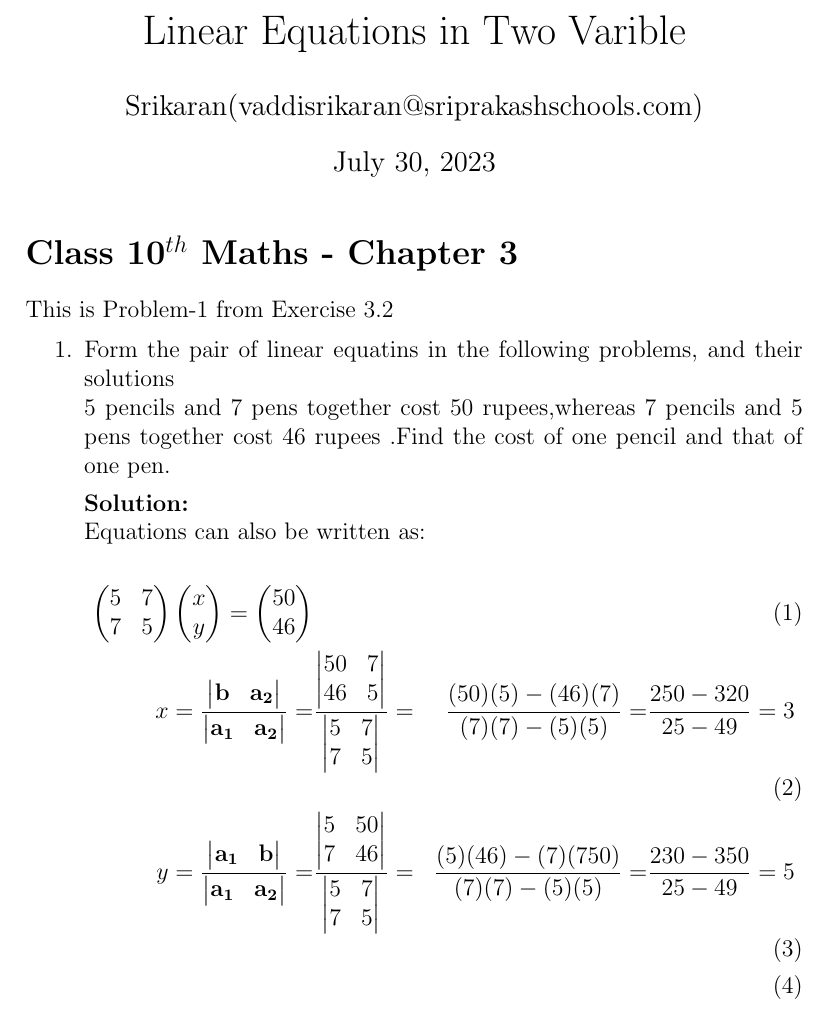
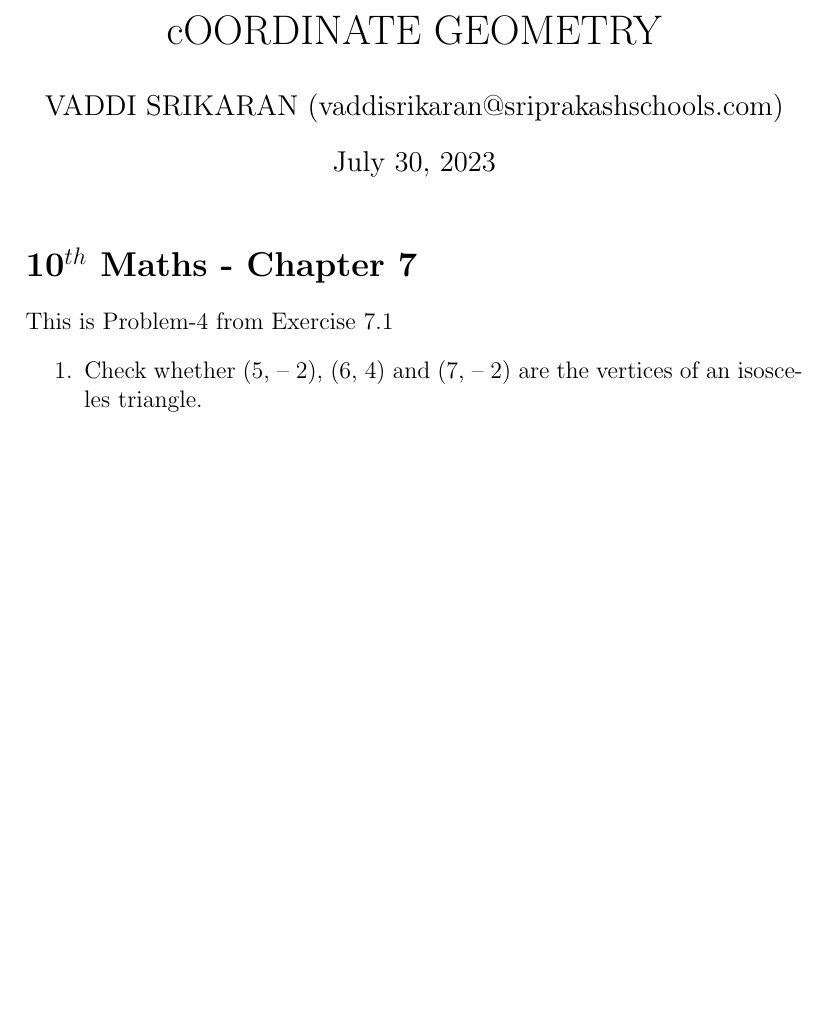
Before and after one commit to VADDISRIKARAN/VADDISRIKARAN, a LaTeX document (latex.tex): part of the page, cut at the place of the change, the shorter picture padded with empty space. Compiled offline with pdfLaTeX.

Commit message:
Add files via upload

```diff
--- a/latex.tex
+++ b/latex.tex
@@ -7,30 +7,17 @@
 \providecommand{\norm}[1]{\left\lVert#1\right\rVert}
 \let\vec\mathbf
 
-\title{Linear Equations in Two Varible}
-\author{Srikaran(vaddisrikaran@sriprakashschools.com)}
+\title{cOORDINATE GEOMETRY}
+\author{VADDI SRIKARAN (vaddisrikaran@sriprakashschools.com)}
 
 \begin{document}
 \maketitle
-\section*{Class 10$^{th}$ Maths - Chapter 3}
-This is Problem-1 from Exercise 3.2
+\section*{10$^{th}$ Maths - Chapter 7}
+This is Problem-4 from Exercise 7.1
 \begin{enumerate}
-\item Form the pair of linear equatins in the following problems, and their solutions\\
-5 pencils and 7 pens together cost 50 rupees,whereas 7 pencils and 5 pens together cost 46 rupees .Find the cost of one pencil and that of one pen.
+\item Check whether (5, – 2), (6, 4) and (7, – 2) are the vertices of an isosceles triangle. \\
 
-\solution \\
-            Equations  can also be written as:\\
-\begin{align}
-\myvec{5&7\\7&5}\myvec{x\\y} = \myvec{50\\46}\\
-x=\frac{\mydet{ \vec{b} & \vec{a_2}}}{\mydet{ \vec{a_1} &\vec{a_2} }} =&
-\frac{\mydet{ 50 & 7 \\ 46 & 5 }}{\mydet{5&7\\7&5}} =&
-\frac{(50)(5)-(46)(7)}{(7)(7)-(5)(5)} =&
-\frac{250-320}{25-49} = 3 \\
-y=\frac{\mydet{\vec{a_1}&\vec{b}}}{\mydet{\vec{a_1}&\vec{a_2}}} =&
-\frac{\mydet{5&50\\7&46}}{\mydet{5&7\\7&5}} =&
-\frac{(5)(46)-(7)(750)}{(7)(7)-(5)(5)} =&
-\frac{230-350}{25-49} = 5\\
-\end{align}
+
 
 \end{enumerate}
 
```
